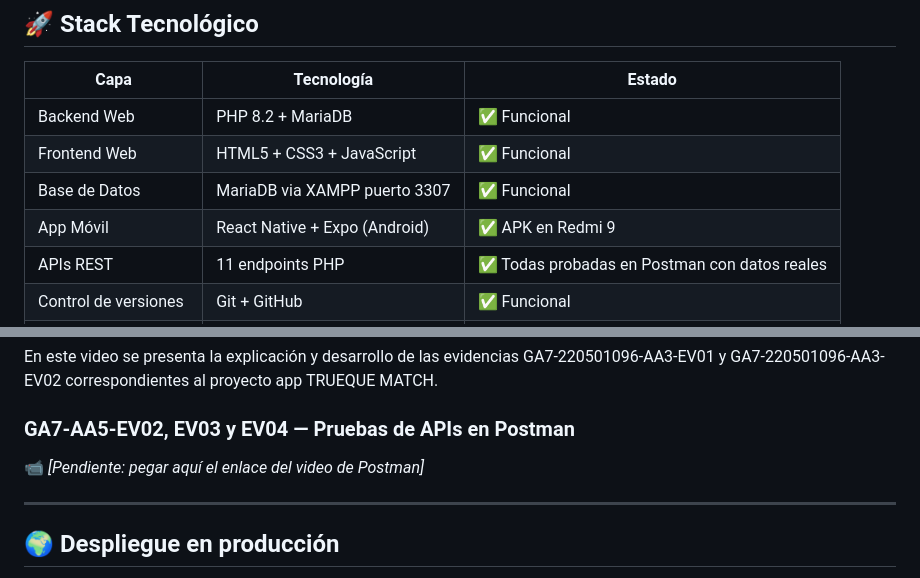
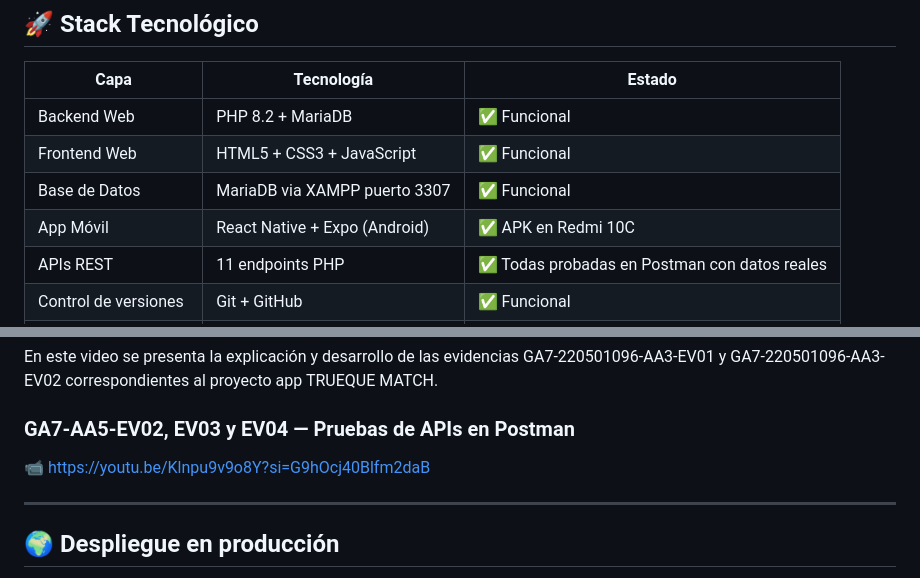
Before and after one commit to lopezoviedogersonjonnathan-rgb/proyecto_sena, a Markdown page: README.md, 2 parts joined by grey strips. Drawn GitHub-style.

Commit message:
docs: corregir tablas a minusculas, celular real y link de video Postman

```diff
--- a/README.md
+++ b/README.md
@@ -25,7 +25,7 @@ Trueque Match es una aplicación web y móvil que permite a los colombianos inte
 | Backend Web | PHP 8.2 + MariaDB | ✅ Funcional |
 | Frontend Web | HTML5 + CSS3 + JavaScript | ✅ Funcional |
 | Base de Datos | MariaDB via XAMPP puerto 3307 | ✅ Funcional |
-| App Móvil | React Native + Expo (Android) | ✅ APK en Redmi 9 |
+| App Móvil | React Native + Expo (Android) | ✅ APK en Redmi 10C |
 | APIs REST | 11 endpoints PHP | ✅ Todas probadas en Postman con datos reales |
 | Control de versiones | Git + GitHub | ✅ Funcional |
 | IDE | Visual Studio Code | ✅ Configurado |
@@ -133,7 +133,7 @@ En este video se presenta la explicación y desarrollo de las evidencias GA7-220
 
 ### GA7-AA5-EV02, EV03 y EV04 — Pruebas de APIs en Postman
 
-📹 *[Pendiente: pegar aquí el enlace del video de Postman]*
+📹 https://youtu.be/Klnpu9v9o8Y?si=G9hOcj40Blfm2daB
 
 ---
 
```
Also changed, not shown: other parts of README.md (+10 -10 lines).
